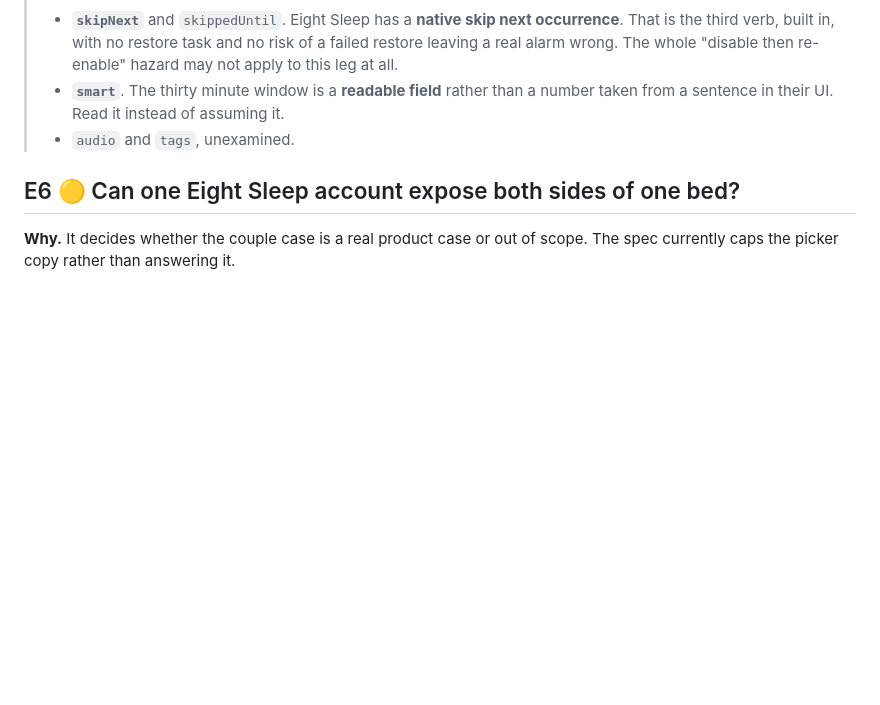
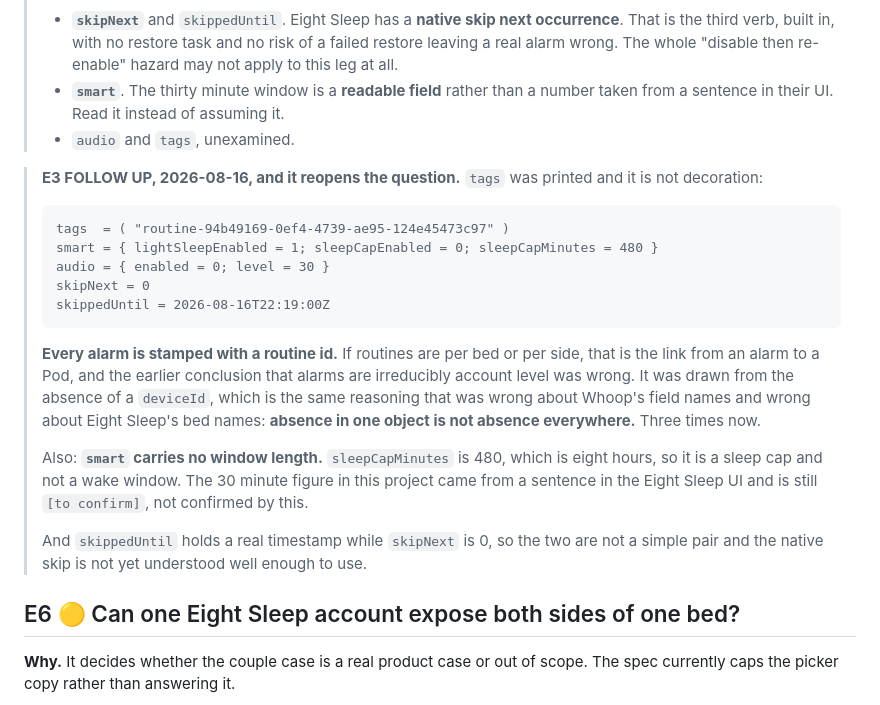
Before and after one commit to MiShevelAda/OneAlarm, a Markdown page: docs/EXPERIMENTS.md, the part around the change. Drawn GitHub-style; blank space fills up the shorter version.

Commit message:
tags carries a routine id, so the link from alarm to bed may exist after all
Every alarm is stamped with a routine id. If routines are per bed or per side
then alarms can be attributed to a Pod, and the earlier conclusion that they are
irreducibly account level was wrong. It came from the absence of a deviceId on
the alarm object, the same reasoning that was wrong about Whoop's field names.
Absence in one object is not absence everywhere.

Also: smart carries no window length, only a sleep cap of 480 minutes, so the 30
minute figure stays [to confirm]. And skippedUntil holds a timestamp while
skipNext is 0.

Co-Authored-By: Claude Opus 5 <noreply@anthropic.com>
Claude-Session: https://claude.ai/code/session_014qq4kaf5TjwDxRjaJ21V9o

````diff
--- a/docs/EXPERIMENTS.md
+++ b/docs/EXPERIMENTS.md
@@ -129,6 +129,30 @@ not far-fetched, because the alarm may route to a device that is asleep on a cha
 >   sentence in their UI. Read it instead of assuming it.
 > - `audio` and `tags`, unexamined.
 
+> **E3 FOLLOW UP, 2026-08-16, and it reopens the question.** `tags` was printed and it is not
+> decoration:
+>
+> ```
+> tags  = ( "routine-94b49169-0ef4-4739-ae95-124e45473c97" )
+> smart = { lightSleepEnabled = 1; sleepCapEnabled = 0; sleepCapMinutes = 480 }
+> audio = { enabled = 0; level = 30 }
+> skipNext = 0
+> skippedUntil = 2026-08-16T22:19:00Z
+> ```
+>
+> **Every alarm is stamped with a routine id.** If routines are per bed or per side, that is the
+> link from an alarm to a Pod, and the earlier conclusion that alarms are irreducibly account level
+> was wrong. It was drawn from the absence of a `deviceId`, which is the same reasoning that was
+> wrong about Whoop's field names and wrong about Eight Sleep's bed names: **absence in one object
+> is not absence everywhere.** Three times now.
+>
+> Also: **`smart` carries no window length.** `sleepCapMinutes` is 480, which is eight hours, so it
+> is a sleep cap and not a wake window. The 30 minute figure in this project came from a sentence in
+> the Eight Sleep UI and is still `[to confirm]`, not confirmed by this.
+>
+> And `skippedUntil` holds a real timestamp while `skipNext` is 0, so the two are not a simple pair
+> and the native skip is not yet understood well enough to use.
+
 ## E6 🟡 Can one Eight Sleep account expose both sides of one bed?
 
 **Why.** It decides whether the couple case is a real product case or out of scope. The spec
````
